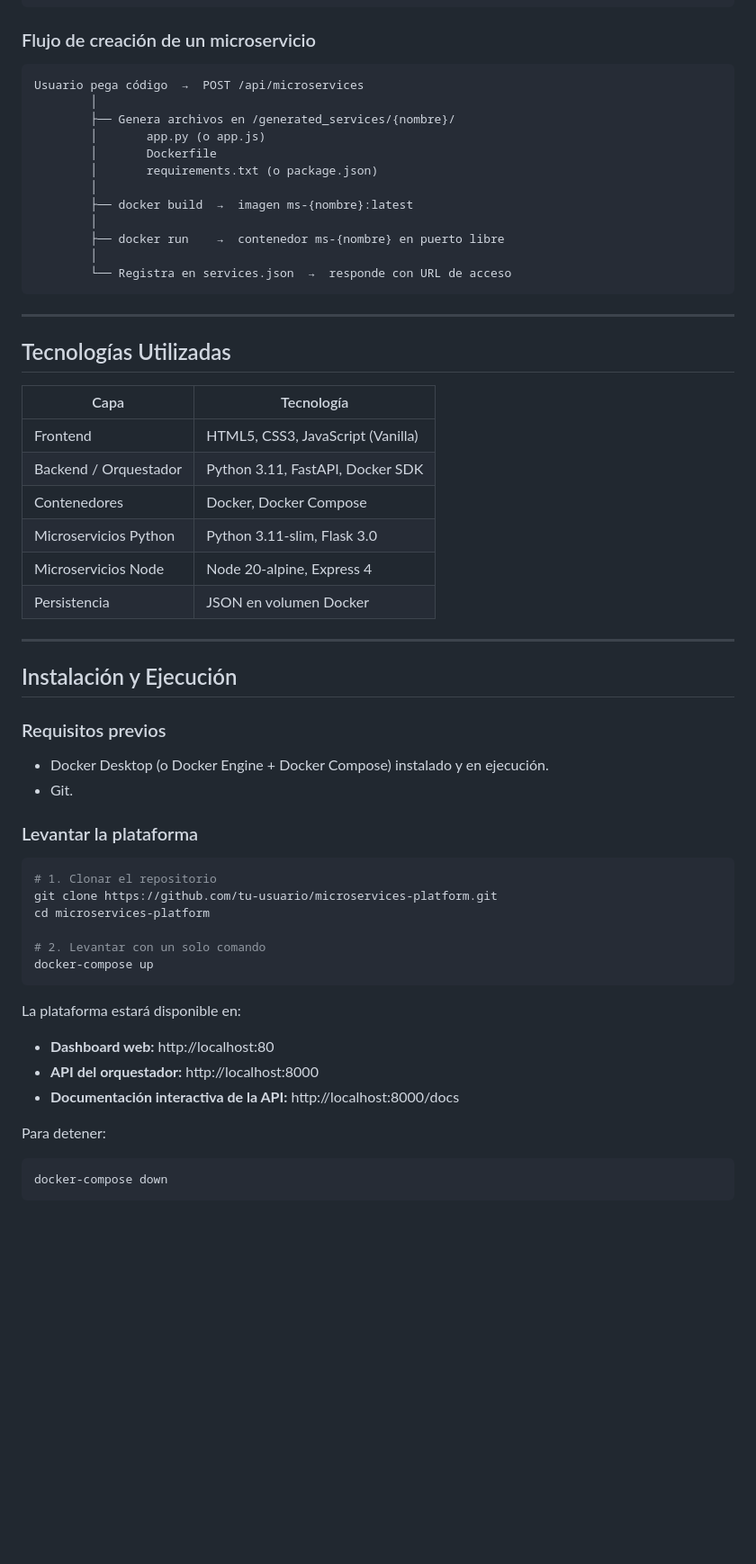
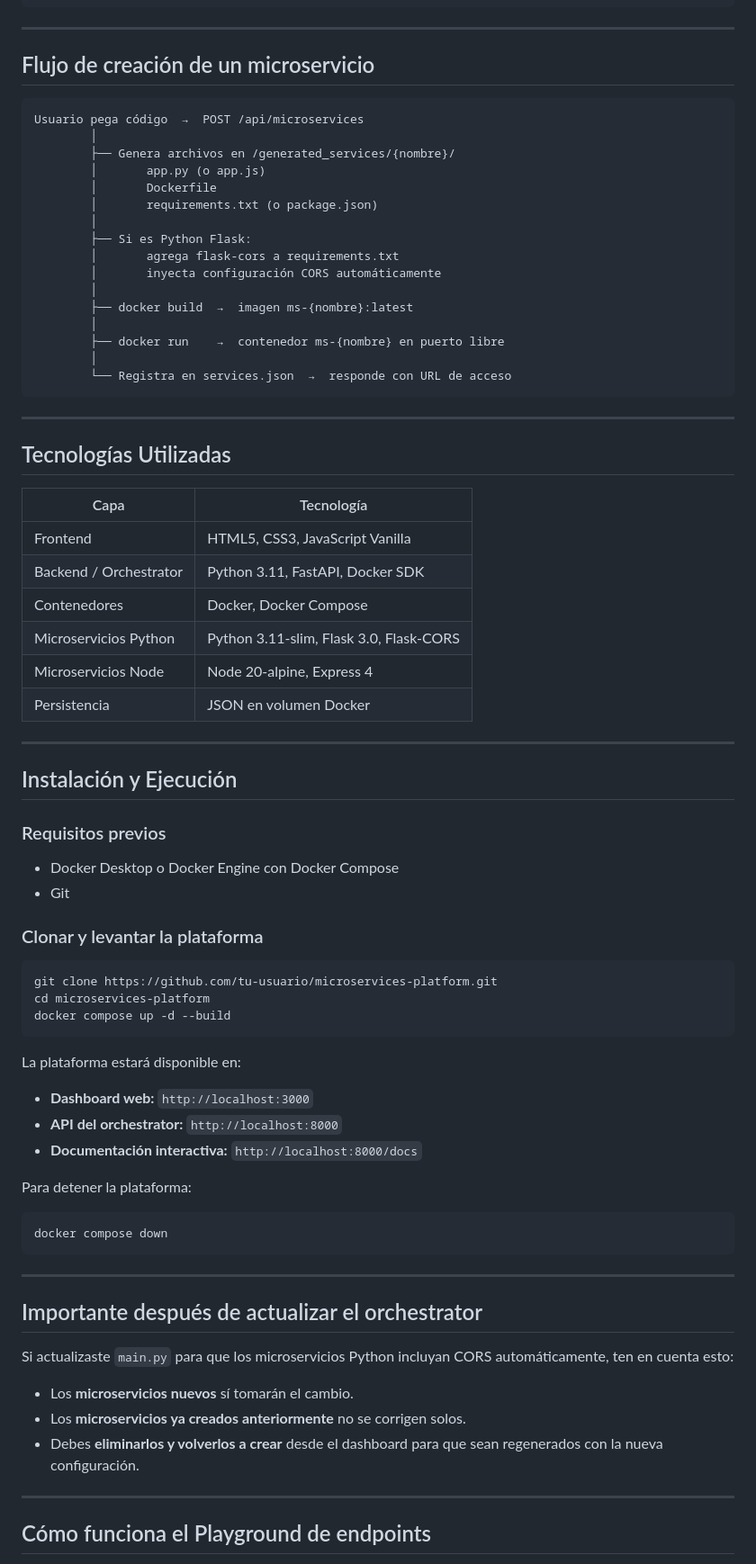
Before and after one commit to maxtrosy/Actividad_Microservicios, a Markdown page: README.md, the part around one of its changes. Shown at 90% size. Rendered like a GitHub page; blank space fills up the shorter version.

````diff
--- a/README.md
+++ b/README.md
@@ -62,15 +93,21 @@ La plataforma actúa como un **orquestador**: recibe el código fuente desde el
 └────────────┘   └──────────────┘      └──────────────┘
 ```
 
-### Flujo de creación de un microservicio
+---
 
-```
+## Flujo de creación de un microservicio
+
+```text
 Usuario pega código  →  POST /api/microservices
         │
         ├── Genera archivos en /generated_services/{nombre}/
         │       app.py (o app.js)
         │       Dockerfile
         │       requirements.txt (o package.json)
+        │
+        ├── Si es Python Flask:
+        │       agrega flask-cors a requirements.txt
+        │       inyecta configuración CORS automáticamente
         │
         ├── docker build  →  imagen ms-{nombre}:latest
         │
@@ -85,10 +122,10 @@ Usuario pega código  →  POST /api/microservices
 
 | Capa | Tecnología |
 |------|-----------|
-| Frontend | HTML5, CSS3, JavaScript (Vanilla) |
-| Backend / Orquestador | Python 3.11, FastAPI, Docker SDK |
+| Frontend | HTML5, CSS3, JavaScript Vanilla |
+| Backend / Orchestrator | Python 3.11, FastAPI, Docker SDK |
 | Contenedores | Docker, Docker Compose |
-| Microservicios Python | Python 3.11-slim, Flask 3.0 |
+| Microservicios Python | Python 3.11-slim, Flask 3.0, Flask-CORS |
 | Microservicios Node | Node 20-alpine, Express 4 |
 | Persistencia | JSON en volumen Docker |
 
@@ -98,28 +135,40 @@ Usuario pega código  →  POST /api/microservices
 
 ### Requisitos previos
 
-- Docker Desktop (o Docker Engine + Docker Compose) instalado y en ejecución.
-- Git.
+- Docker Desktop o Docker Engine con Docker Compose
+- Git
 
-### Levantar la plataforma
+### Clonar y levantar la plataforma
 
 ```bash
-# 1. Clonar el repositorio
 git clone https://github.com/tu-usuario/microservices-platform.git
 cd microservices-platform
-
-# 2. Levantar con un solo comando
-docker-compose up
+docker compose up -d --build
 ```
 
 La plataforma estará disponible en:
 
-- **Dashboard web:** http://localhost:80
-- **API del orquestador:** http://localhost:8000
-- **Documentación interactiva de la API:** http://localhost:8000/docs
+- **Dashboard web:** `http://localhost:3000`
+- **API del orchestrator:** `http://localhost:8000`
+- **Documentación interactiva:** `http://localhost:8000/docs`
 
-Para detener:
+Para detener la plataforma:
 
 ```bash
-docker-compose down
+docker compose down
 ```
+
+---
+
+## Importante después de actualizar el orchestrator
+
+Si actualizaste `main.py` para que los microservicios Python incluyan CORS automáticamente, ten en cuenta esto:
+
+- Los **microservicios nuevos** sí tomarán el cambio.
+- Los **microservicios ya creados anteriormente** no se corrigen solos.
+- Debes **eliminarlos y volverlos a crear** desde el dashboard para que sean regenerados con la nueva configuración.
+
+---
+
+## Cómo funciona el Playground de endpoints
+
````
Also changed, not shown: other parts of README.md (+176 -46 lines).
